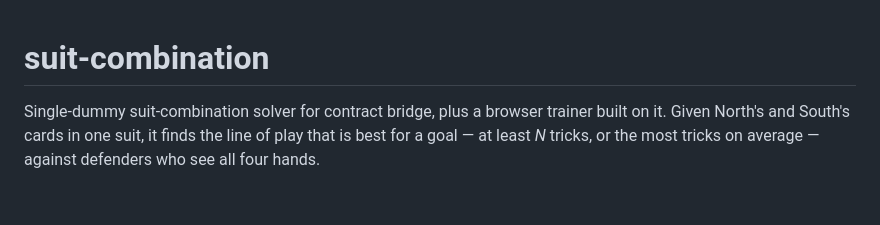
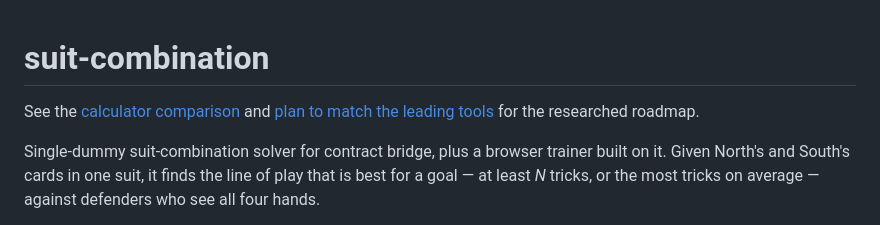
Before and after one commit to jdh8/suit-combination, a Markdown page: README.md, the part around the change. Drawn GitHub-style; blank space fills up the shorter version.

Commit message:
Add calculator comparison and parity plan
Co-Authored-By: Claude Fable 5.1 <noreply@anthropic.com>

```diff
--- a/README.md
+++ b/README.md
@@ -1,4 +1,7 @@
 # suit-combination
+
+See the [calculator comparison](docs/suit-calculator-research.md) and
+[plan to match the leading tools](docs/parity-plan.md) for the researched roadmap.
 
 Single-dummy suit-combination solver for contract bridge, plus a browser
 trainer built on it.  Given North's and South's cards in one suit, it finds
```
Also changed, not shown: docs/parity-plan.md (added, +173 -0 lines), docs/suit-calculator-research.md (added, +78 -0 lines).
